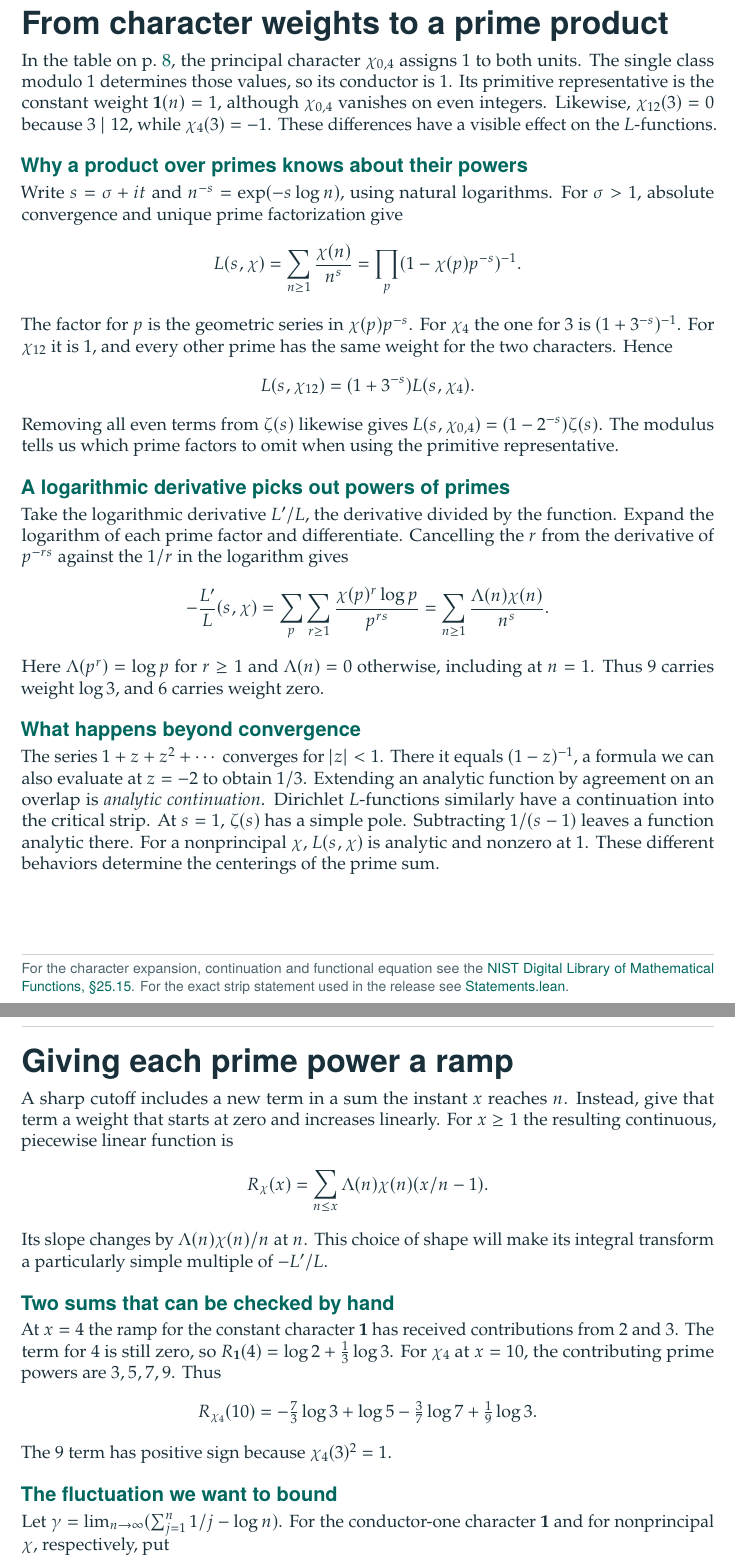
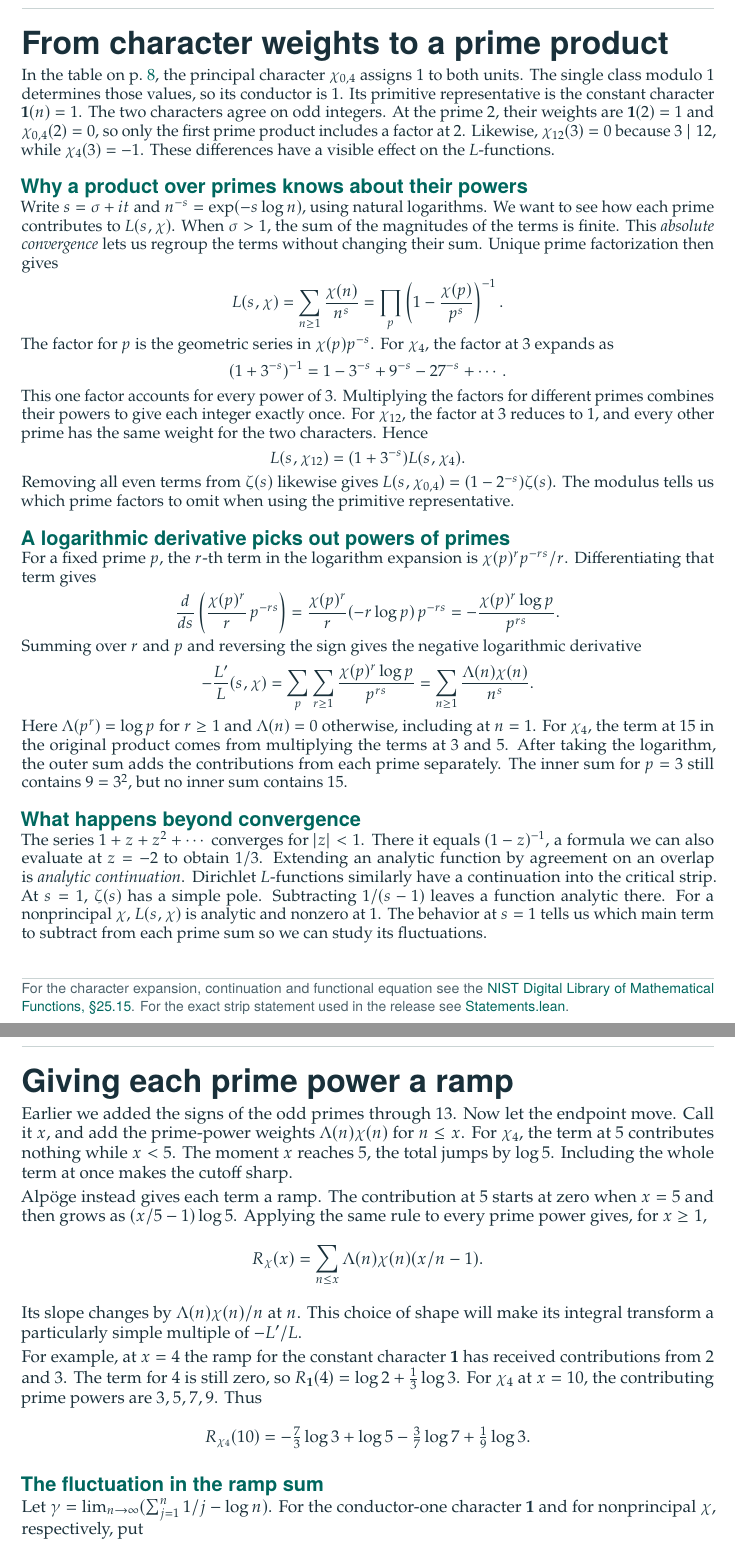
Before and after one commit to robbiemu/dirichlet-grh-sketch, a LaTeX document (companion/companion.tex): two parts of pages 10 and 11 of 43, joined at a grey line, cut so that both start at the same text. Compiled offline with pdfLaTeX; a LaTeX package or settings file that is missing is left out.

```diff
--- a/companion/companion.tex
+++ b/companion/companion.tex
@@ -15,7 +15,7 @@
 \definecolor{rulegray}{HTML}{CAD4D4}
 \definecolor{wash}{HTML}{EAF4F0}
 \hypersetup{colorlinks=true,linkcolor=sea,urlcolor=sea,
-  pdftitle={A prime sum and its zeros},
+  pdftitle={A prime sum and its zeros (work in progress)},
   pdfsubject={An illustrated companion to Levent Alpöge's proposed proof of Dirichlet GRH},
   pdfauthor={Codex, for the Dirichlet GRH sketch repository},bookmarksnumbered=false}
 \urlstyle{same}
@@ -37,7 +37,7 @@
 \renewcommand{\headrulewidth}{.4pt}
 \renewcommand{\headrule}{\hbox to\headwidth{\color{rulegray}\leaders\hrule height \headrulewidth\hfill}}
 \fancypagestyle{opening}{\fancyhead[L]{\sffamily\footnotesize\color{muted}Dirichlet GRH sketch repository}
-  \fancyhead[R]{\sffamily\footnotesize\color{muted}20 November 2026}}
+  \fancyhead[R]{\sffamily\footnotesize\color{muted}\textbf{Work in progress}\enspace\textbar\enspace20 November 2026}}
 \newcommand{\sheet}[3]{\clearpage\renewcommand{\partnamehere}{#1}\phantomsection
   \pdfbookmark[1]{#2}{bm-#3}\label{#3}
   {\sffamily\bfseries\fontsize{23}{26}\selectfont #2\par}\vspace{2pt}}
@@ -297,22 +291,36 @@
 \par\endgroup
 
 \sheet{I\enspace Prime sums}{From character weights to a prime product}{lseries}
+\begingroup
+\fontsize{11}{12.7}\selectfont
+\setlength{\parskip}{2pt}
+\setlength{\abovedisplayskip}{4pt}\setlength{\belowdisplayskip}{4pt}
+\setlength{\abovedisplayshortskip}{3pt}\setlength{\belowdisplayshortskip}{3pt}
 In the table on p.~\pageref{characters}, the principal character $\chi_{0,4}$
 assigns $1$ to both units. The single class modulo $1$ determines those
-values, so its conductor is $1$. Its primitive representative is the constant
-weight $\one(n)=1$, although $\chi_{0,4}$ vanishes on even integers.
+values, so its conductor is $1$. Its primitive representative is the constant character $\one(n)=1$.
+The two characters agree on odd integers. At the prime $2$, their weights
+are $\one(2)=1$ and $\chi_{0,4}(2)=0$, so only the first prime product
+includes a factor at $2$.
 Likewise, $\chi_{12}(3)=0$ because $3\mid12$, while $\chi_4(3)=-1$.
 These differences have a visible effect on the $L$-functions.
 
 \subt{Why a product over primes knows about their powers}
 Write $s=\sigma+it$ and $n^{-s}=\exp(-s\log n)$, using natural logarithms.
-For $\sigma>1$, absolute convergence and unique prime factorization give
+We want to see how each prime contributes to $L(s,\chi)$. When $\sigma>1$,
+the sum of the magnitudes of the terms is finite. This \emph{absolute convergence}
+lets us regroup the terms without changing their sum. Unique prime factorization then gives
 \[
 L(s,\chi)=\sum_{n\ge1}\frac{\chi(n)}{n^s}
-=\prod_p (1-\chi(p)p^{-s})^{-1}.
-\]
-The factor for $p$ is the geometric series in $\chi(p)p^{-s}$. For $\chi_4$
-the one for $3$ is $(1+3^{-s})^{-1}$. For $\chi_{12}$ it is $1$, and every
+=\prod_p\left(1-\frac{\chi(p)}{p^s}\right)^{-1}.
+\]
+The factor for $p$ is the geometric series in $\chi(p)p^{-s}$. For $\chi_4$, the factor at $3$ expands as
+\[
+ (1+3^{-s})^{-1}=1-3^{-s}+9^{-s}-27^{-s}+\cdots.
+\]
+This one factor accounts for every power of $3$. Multiplying the factors for different
+primes combines their powers to give each integer exactly once.
+For $\chi_{12}$, the factor at $3$ reduces to $1$, and every
 other prime has the same weight for the two characters. Hence
 \[
              L(s,\chi_{12})=(1+3^{-s})L(s,\chi_4).
@@ -322,15 +330,20 @@
 prime factors to omit when using the primitive representative.
 
 \subt{A logarithmic derivative picks out powers of primes}
-Take the logarithmic derivative $L'/L$, the derivative divided by the
-function. Expand the logarithm of each prime factor and differentiate. Cancelling
-the $r$ from the derivative of $p^{-rs}$ against the $1/r$ in the logarithm gives
+For a fixed prime $p$, the $r$-th term in the logarithm expansion is
+$\chi(p)^r p^{-rs}/r$. Differentiating that term gives
+\[
+ \frac{d}{ds}\left(\frac{\chi(p)^r}{r}\,p^{-rs}\right)
+ =\frac{\chi(p)^r}{r}(-r\log p)\,p^{-rs}
+ =-\frac{\chi(p)^r\log p}{p^{rs}}.
+\]
+Summing over $r$ and $p$ and reversing the sign gives the negative logarithmic derivative
 \[
  -\Lder(s,\chi)=\sum_p\sum_{r\ge1}\frac{\chi(p)^r\log p}{p^{rs}}
  =\sum_{n\ge1}\frac{\Lambda(n)\chi(n)}{n^s}.
 \]
 Here $\Lambda(p^r)=\log p$ for $r\ge1$ and $\Lambda(n)=0$ otherwise, including
-at $n=1$. Thus $9$ carries weight $\log3$, and $6$ carries weight zero.
+at $n=1$. For $\chi_4$, the term at $15$ in the original product comes from multiplying the terms at $3$ and $5$. After taking the logarithm, the outer sum adds the contributions from each prime separately. The inner sum for $p=3$ still contains $9=3^2$, but no inner sum contains $15$.
 
 \subt{What happens beyond convergence}
 The series $1+z+z^2+\cdots$ converges for $|z|<1$. There it equals
@@ -339,34 +352,42 @@
 \emph{analytic continuation}. Dirichlet $L$-functions similarly have a
 continuation into the critical strip. At $s=1$, $\zeta(s)$ has a simple
 pole. Subtracting $1/(s-1)$ leaves a function analytic there. For a
-nonprincipal $\chi$, $L(s,\chi)$ is analytic and nonzero at $1$. These
-different behaviors determine the centerings of the prime sum.
+nonprincipal $\chi$, $L(s,\chi)$ is analytic and nonzero at $1$. The behavior at $s=1$ tells us which main term to subtract from each prime sum so we can study its fluctuations.
 
 \sources{For the character expansion, continuation and functional equation see the
 \href{https://dlmf.nist.gov/25.15}{NIST Digital Library of Mathematical Functions, §25.15}.
 For the exact strip statement used in the release see \src{Statements}{10}{Statements.lean}.}
 
+\par\endgroup
+
 \sheet{I\enspace Prime sums}{Giving each prime power a ramp}{ramp}
-A sharp cutoff includes a new term in a sum the instant $x$ reaches $n$.
-Instead, give that term a weight that starts at zero and increases linearly.
-For $x\ge1$ the resulting continuous, piecewise linear function is
+\begingroup
+\fontsize{11.5}{13.3}\selectfont
+\setlength{\parskip}{3pt plus .4pt minus .5pt}
+Earlier we added the signs of the odd primes through $13$. Now let the endpoint
+move. Call it $x$, and add the prime-power weights $\Lambda(n)\chi(n)$ for
+$n\le x$. For $\chi_4$, the term at $5$ contributes nothing while $x<5$.
+The moment $x$ reaches $5$, the total jumps by $\log 5$. Including the
+whole term at once makes the cutoff sharp.
+
+Alpöge instead gives each term a ramp. The contribution at $5$ starts at
+zero when $x=5$ and then grows as $(x/5-1)\log 5$. Applying the same rule
+to every prime power gives, for $x\ge1$,
 \[
  R_\chi(x)=\sum_{n\le x}\Lambda(n)\chi(n)(x/n-1).
 \]
 Its slope changes by $\Lambda(n)\chi(n)/n$ at $n$. This choice of shape will
 make its integral transform a particularly simple multiple of $-L'/L$.
 
-\subt{Two sums that can be checked by hand}
-At $x=4$ the ramp for the constant character $\one$ has received contributions from $2$ and $3$.
+For example, at $x=4$ the ramp for the constant character $\one$ has received contributions from $2$ and $3$.
 The term for $4$ is still zero, so $R_{\one}(4)=\log2+\tfrac13\log3$.
 For $\chi_4$ at $x=10$, the contributing prime powers are $3,5,7,9$. Thus
 \[
  R_{\chi_4}(10)
  =-\tfrac73\log3+\log5-\tfrac37\log7+\tfrac19\log3 .
 \]
-The $9$ term has positive sign because $\chi_4(3)^2=1$.
-
-\subt{The fluctuation we want to bound}
+
+\subt{The fluctuation in the ramp sum}
 Let $\gamma=\lim_{n\to\infty}(\sum_{j=1}^n1/j-\log n)$. For the conductor-one
 character $\one$ and for nonprincipal $\chi$, respectively, put
 \[
@@ -383,7 +404,7 @@
 The ramps are linear between integers. In the right panel the segments join
 samples of a curved function on a longer interval.}
 
-These samples show the fluctuation on a finite range. The proof needs bounds at unbounded $x$.
+The figure shows the fluctuation over a finite range. To use it in the proof, we need an estimate of how large it can be as $x$ ranges arbitrarily far along the real line.
 
 \sources{The released definitions are \src{\dcDir CharFamily}{10}{ramp and Gchi}.
 The accompanying \texttt{figures/figure\_data.py} generates the numerical table
```
Also changed, not shown: companion/figures/principal-extension.tex (+4 -15 lines), README.md, companion/README.md, companion/companion.pdf, companion/figures/principal-extension.pdf, companion/companion.tex (22 more changed lines).
